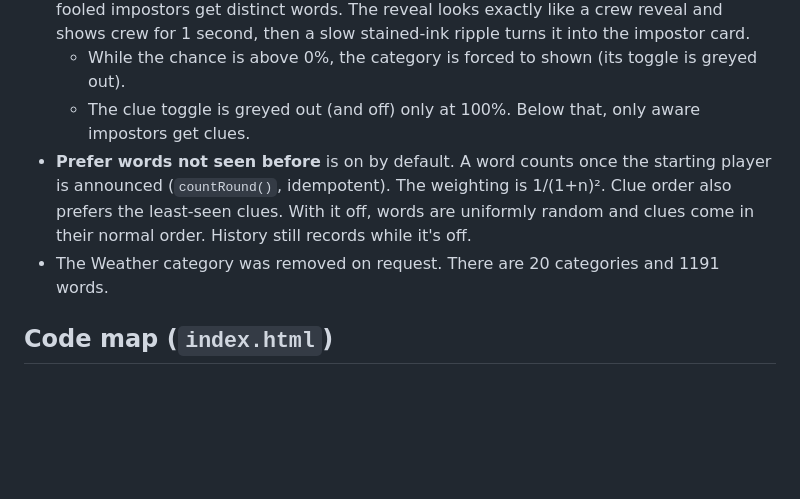
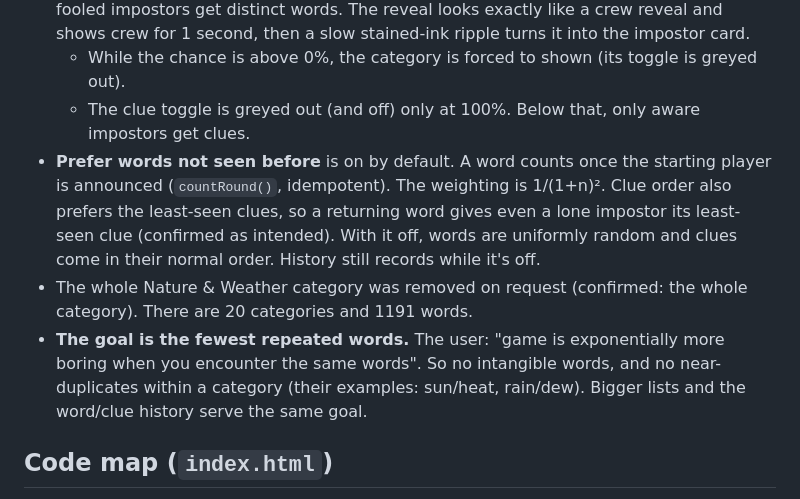
Before and after one commit to sweatyratman/Imposter, a Markdown page: CLAUDE.md, the part around the change. Drawn GitHub-style; blank space fills up the shorter version.

```diff
--- a/CLAUDE.md
+++ b/CLAUDE.md
@@ -32,8 +32,9 @@ These are the "established comprehensive playtester rules":
 - **Impostors think they're crew** is off by default, with a chance slider (default 100%). A fooled impostor gets a crew card with a different word from the same category. Multiple fooled impostors get distinct words. The reveal looks exactly like a crew reveal and shows crew for 1 second, then a slow stained-ink ripple turns it into the impostor card.
   - While the chance is above 0%, the category is forced to shown (its toggle is greyed out).
   - The clue toggle is greyed out (and off) only at 100%. Below that, only aware impostors get clues.
-- **Prefer words not seen before** is on by default. A word counts once the starting player is announced (`countRound()`, idempotent). The weighting is 1/(1+n)². Clue order also prefers the least-seen clues. With it off, words are uniformly random and clues come in their normal order. History still records while it's off.
-- The Weather category was removed on request. There are 20 categories and 1191 words.
+- **Prefer words not seen before** is on by default. A word counts once the starting player is announced (`countRound()`, idempotent). The weighting is 1/(1+n)². Clue order also prefers the least-seen clues, so a returning word gives even a lone impostor its least-seen clue (confirmed as intended). With it off, words are uniformly random and clues come in their normal order. History still records while it's off.
+- The whole Nature & Weather category was removed on request (confirmed: the whole category). There are 20 categories and 1191 words.
+- **The goal is the fewest repeated words.** The user: "game is exponentially more boring when you encounter the same words". So no intangible words, and no near-duplicates within a category (their examples: sun/heat, rain/dew). Bigger lists and the word/clue history serve the same goal.
 
 ## Code map (`index.html`)
 - **State:** localStorage `impostor-party-v1` = `{settings, game, recent, history}`. The words cache is `impostor-party-words-v1`. `recent` is legacy and unused.
```
Also changed, not shown: HANDOFF.md (+10 -6 lines).
